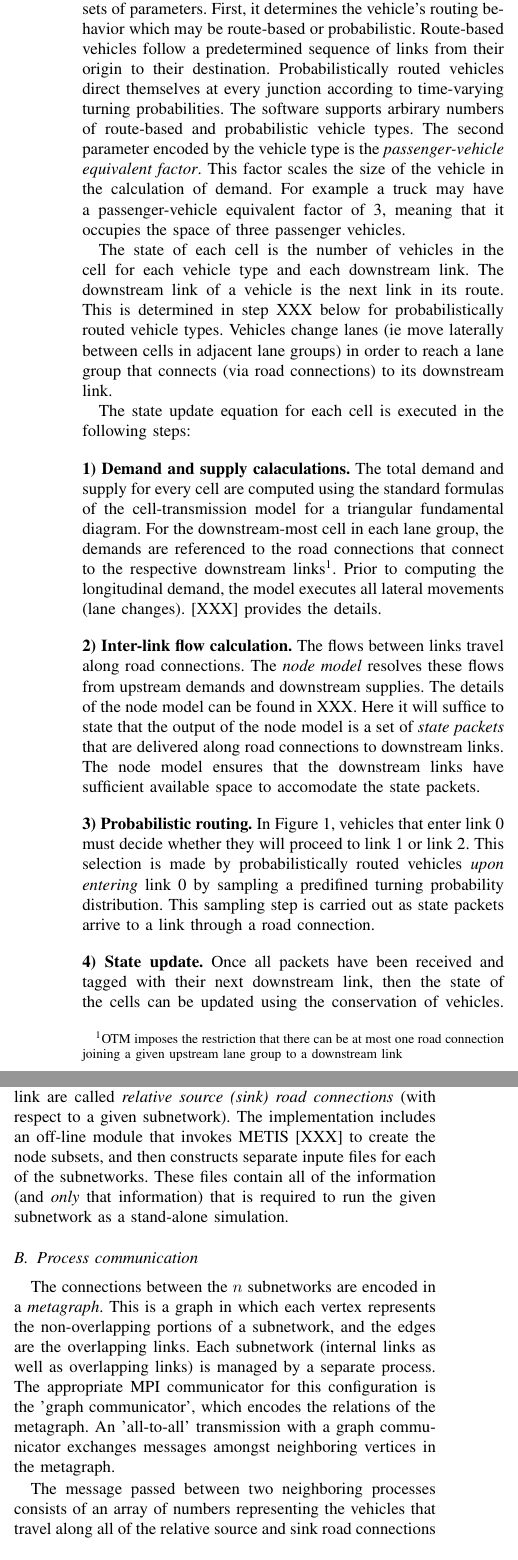
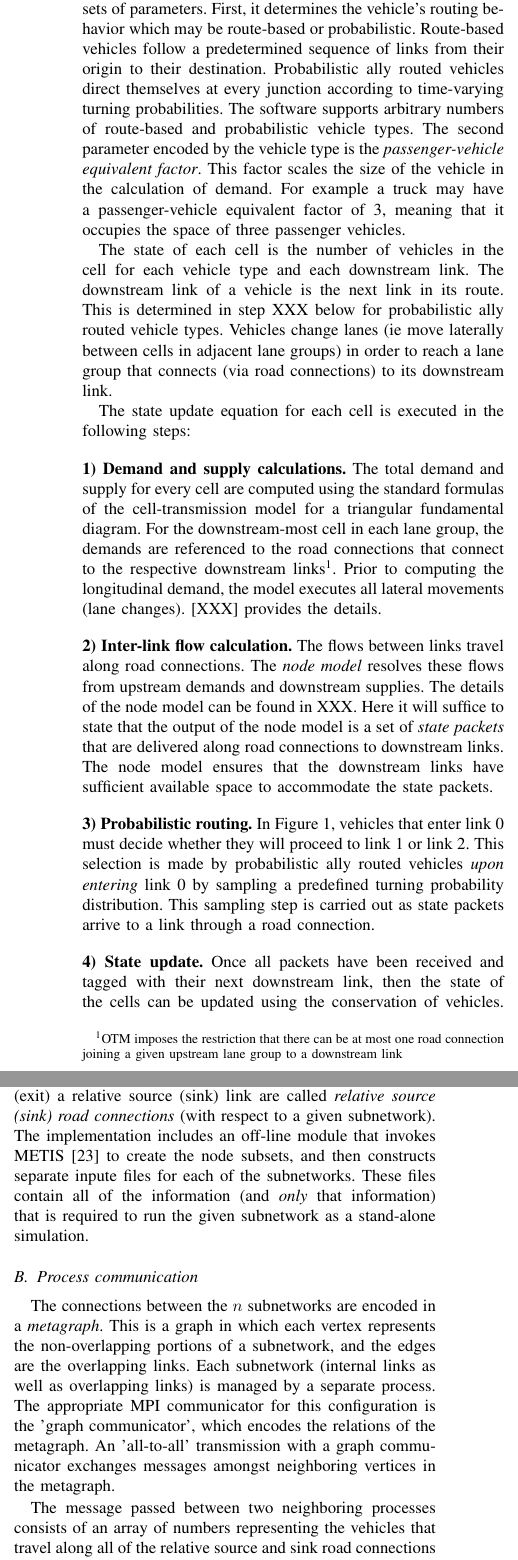
Before and after one commit to xiaoyeli/OTM_MPI, a LaTeX paper (_main.tex, which reads 2_methodology.tex): two parts of the columns of page 3 of 5, joined at a grey line, cut so that both start at the same text. Compiled offline with pdfLaTeX; a missing font is replaced by an installed copy or a similar font; a LaTeX package or settings file that is missing is left out.

Commit message:
Some slight word corrections

```diff
--- a/2_methodology.tex
+++ b/2_methodology.tex
@@ -10,33 +10,34 @@ The relations between lanes that enter and exit a junction are defined by \texti
     \label{fig:cells}
 \end{figure}
 
-In the CTM model of OTM, each lane group is divided into a sequence of cells, as shown in Figure \ref{fig:cells}. Vehicles are classified according to their \textit{type}. The vehicle type encodes two sets of parameters. First, it determines the vehicle's routing behavior which may be route-based or probabilistic. Route-based vehicles follow a predetermined sequence of links from their origin to their destination. Probabilistically routed vehicles direct themselves at every junction according to time-varying turning probabilities. The software supports arbirary numbers of route-based and probabilistic vehicle types. The second parameter encoded by the vehicle type is the \textit{passenger-vehicle equivalent factor}. This factor scales the size of the vehicle in the calculation of demand. For example a truck may have a passenger-vehicle equivalent factor of 3, meaning that it occupies the space of three passenger vehicles.
+In the CTM model of OTM, each lane group is divided into a sequence of cells, as shown in Figure \ref{fig:cells}. Vehicles are classified according to their \textit{type}. The vehicle type encodes two sets of parameters. First, it determines the vehicle's routing behavior which may be route-based or probabilistic. Route-based vehicles follow a predetermined sequence of links from their origin to their destination. Probabilistic ally routed vehicles direct themselves at every junction according to time-varying turning probabilities. The software supports arbitrary numbers of route-based and probabilistic vehicle types. The second parameter encoded by the vehicle type is the \textit{passenger-vehicle equivalent factor}. This factor scales the size of the vehicle in the calculation of demand. For example a truck may have a passenger-vehicle equivalent factor of 3, meaning that it occupies the space of three passenger vehicles.
 
-The state of each cell is the number of vehicles in the cell for each vehicle type and each downstream link. The downstream link of a vehicle is the next link in its route. This is determined in step XXX below for probabilistically routed vehicle types. Vehicles change lanes (ie move laterally between cells in adjacent lane groups) in order to reach a lane group that connects (via road connections) to its downstream link.
+The state of each cell is the number of vehicles in the cell for each vehicle type and each downstream link. The downstream link of a vehicle is the next link in its route. This is determined in step XXX below for probabilistic ally routed vehicle types. Vehicles change lanes (ie move laterally between cells in adjacent lane groups) in order to reach a lane group that connects (via road connections) to its downstream link.
 
 The state update equation for each cell is executed in the following steps:
 
-\vspace{1em} \noindent \textbf{1) Demand and supply calaculations.} The total demand and supply for every cell are computed using the standard formulas of the cell-transmission model for a triangular fundamental diagram. For the downstream-most cell in each lane group, the demands are referenced to the road connections that connect to the respective downstream links\footnote{OTM imposes the restriction that there can be at most one road connection joining a given upstream lane group to a downstream link}. Prior to computing the longitudinal demand, the model executes all lateral movements (lane changes). [XXX] provides the details.
+\vspace{1em} \noindent \textbf{1) Demand and supply calculations.} The total demand and supply for every cell are computed using the standard formulas of the cell-transmission model for a triangular fundamental diagram. For the downstream-most cell in each lane group, the demands are referenced to the road connections that connect to the respective downstream links\footnote{OTM imposes the restriction that there can be at most one road connection joining a given upstream lane group to a downstream link}. Prior to computing the longitudinal demand, the model executes all lateral movements (lane changes). [XXX] provides the details.
 
-\vspace{1em}\noindent \textbf{2) Inter-link flow calculation.} The flows between links travel along road connections. The \textit{node model} resolves these flows from upstream demands and downstream supplies. The details of the node model can be found in XXX. Here it will suffice to state that the output of the node model is a set of \textit{state packets} that are delivered along road connections to downstream links. The node model ensures that the downstream links have sufficient available space to accomodate the state packets.
+\vspace{1em}\noindent \textbf{2) Inter-link flow calculation.} The flows between links travel along road connections. The \textit{node model} resolves these flows from upstream demands and downstream supplies. The details of the node model can be found in XXX. Here it will suffice to state that the output of the node model is a set of \textit{state packets} that are delivered along road connections to downstream links. The node model ensures that the downstream links have sufficient available space to accommodate the state packets.
 
 \vspace{1em}\noindent \textbf{3) Probabilistic routing.}
-In Figure~\ref{fig:cells}, vehicles that enter link 0 must decide whether they will proceed to link 1 or link 2. This selection is made by probabilistically routed vehicles \textit{upon entering} link 0 by sampling a predifined turning probability distribution. This sampling step is carried out as state packets arrive to a link through a road connection.
+In Figure~\ref{fig:cells}, vehicles that enter link 0 must decide whether they will proceed to link 1 or link 2. This selection is made by probabilistic ally routed vehicles \textit{upon entering} link 0 by sampling a predefined turning probability distribution. This sampling step is carried out as state packets arrive to a link through a road connection.
 
 \vspace{1em} \noindent \textbf{4) State update.} Once all packets have been received and tagged with their next downstream link, then the state of the cells can be updated using the conservation of vehicles. This calculation follows the standard cell transmission model formulas for internal cells, and involves the inter-link packets for the first and last cells in a lane group.
 
 \subsection{Network partitioning}
 
-The first step in the distribution of computation over $n$ processes is to split the network into $n$ overlapping subnetworks. To obtain these, the set of nodes is first partitioned into $n$ non-overlapping sets. Use $\mathcal{N}_i$, $i\in[1\hdots n]$, to denote the $i$th subset of nodes. The $i$th subnetwork contains all of the nodes in $\mathcal{N}_i$, as well as all of the links with either its start or its end node in $\mathcal{N}_i$.
-Links with start node in one subset and end node in another constitute the \textit{overlap} between two subnetworks. An overlap link with start node in $\mathcal{N}_i$ and end node in $\mathcal{N}_j$ is called a \textit{relative source} with respect to subnetwork $j$ and a \textit{relative sink} with respect to subnetwork $i$. The road connections that enter (exit) a relative source (sink) link are called \textit{relative source (sink) road connections} (with respect to a given subnetwork). The implementation includes an off-line module that invokes METIS [XXX] to create the node subsets, and then constructs separate inpute files for each of the subnetworks. These files contain all of the information (and \textit{only} that information) that is required to run the given subnetwork as a stand-alone simulation.
+The first step in the distribution of computation over $n$ processes is to split the network into $n$ overlapping subnetworks. To obtain these, the set of nodes is first partitioned into $n$ non-overlapping sets. Use $\mathcal{N}_i$, $i\in[1\hdots n]$, to denote the $i$th subset of nodes. The $i$th subnetwork contains all of the nodes in $\mathcal{N}_i$, as well as all of the links with either start or end node in $\mathcal{N}_i$.
+Links with start node in one subset and end node in another constitute the \textit{overlap} between two subnetworks. An overlap link with start node in $\mathcal{N}_i$ and end node in $\mathcal{N}_j$ is called a \textit{relative source} with respect to subnetwork $j$ and a \textit{relative sink} with respect to subnetwork $i$. The road connections that enter (exit) a relative source (sink) link are called \textit{relative source (sink) road connections} (with respect to a given subnetwork). The implementation includes an off-line module that invokes
+METIS~\cite{kaku:98a} to create the node subsets, and then constructs separate inpute files for each of the subnetworks. These files contain all of the information (and \textit{only} that information) that is required to run the given subnetwork as a stand-alone simulation.
 
 \subsection{Process communication}
 
 The connections between the $n$ subnetworks are encoded in a \textit{metagraph}. This is a graph in which each vertex represents the non-overlapping portions of a subnetwork, and the edges are the overlapping links. Each subnetwork (internal links as well as overlapping links) is managed by a separate process. The appropriate MPI communicator for this configuration is the 'graph communicator', which encodes the relations of the metagraph. An 'all-to-all' transmission with a graph communicator exchanges messages amongst neighboring vertices in the metagraph.
 
-The message passed between two neighboring processes consists of an array of numbers representing the vehicles that travel along all of the relative source and sink road connections that join the two subnetworks. During the initialization phase, the processes construct and exchange decoder maps with each of their neighbors. These map each position in the array to a lange group and state index. This same map is used throughout the entire simulation. The approach is conservative in the sense that the size of the message is fixed, and may contain many zeros at any given time.
+The message passed between two neighboring processes consists of an array of numbers representing the vehicles that travel along all of the relative source and sink road connections that join the two subnetworks. During the initialization phase, the processes construct and exchange decoder maps with each of their neighbors. These map each position in the array to a lane group and state index. This same map is used throughout the entire simulation. The approach is conservative in the sense that the size of the message is fixed, and may contain many zeros at any given time.
 
-The number of vehicles that travel at each time step over road connections (i.e. the flow between links) is computed by the node model in step 2. The MPI communication step is then inserted between steps 2 and 3 from Section XXX. This completes the input and output flow computation for relative sources and sinks. After this, step 3 is executed to compute the downstream link for probabilistically routed vehicles, and then the internal state of all of the lane groups is updated. These steps are identical to their counterparts in the sequential model. Hence the result is not affected by the distribution of the calculation over multiple processes.
+The number of vehicles that travel at each time step over road connections (i.e. the flow between links) is computed by the node model in step 2. The MPI communication step is then inserted between steps 2 and 3 from Section XXX. This completes the input and output flow computation for relative sources and sinks. After this, step 3 is executed to compute the downstream link for probabilistic ally routed vehicles, and then the internal state of all of the lane groups is updated. These steps are identical to their counterparts in the sequential model. Hence the result is not affected by the distribution of the calculation over multiple processes.
 
 \section{A small example}
 asdf sadf asdf asdf
```
Also changed, not shown: _refs.bib (+8 -0 lines), 2_methodology.tex (2 more changed lines), 1 other file.
